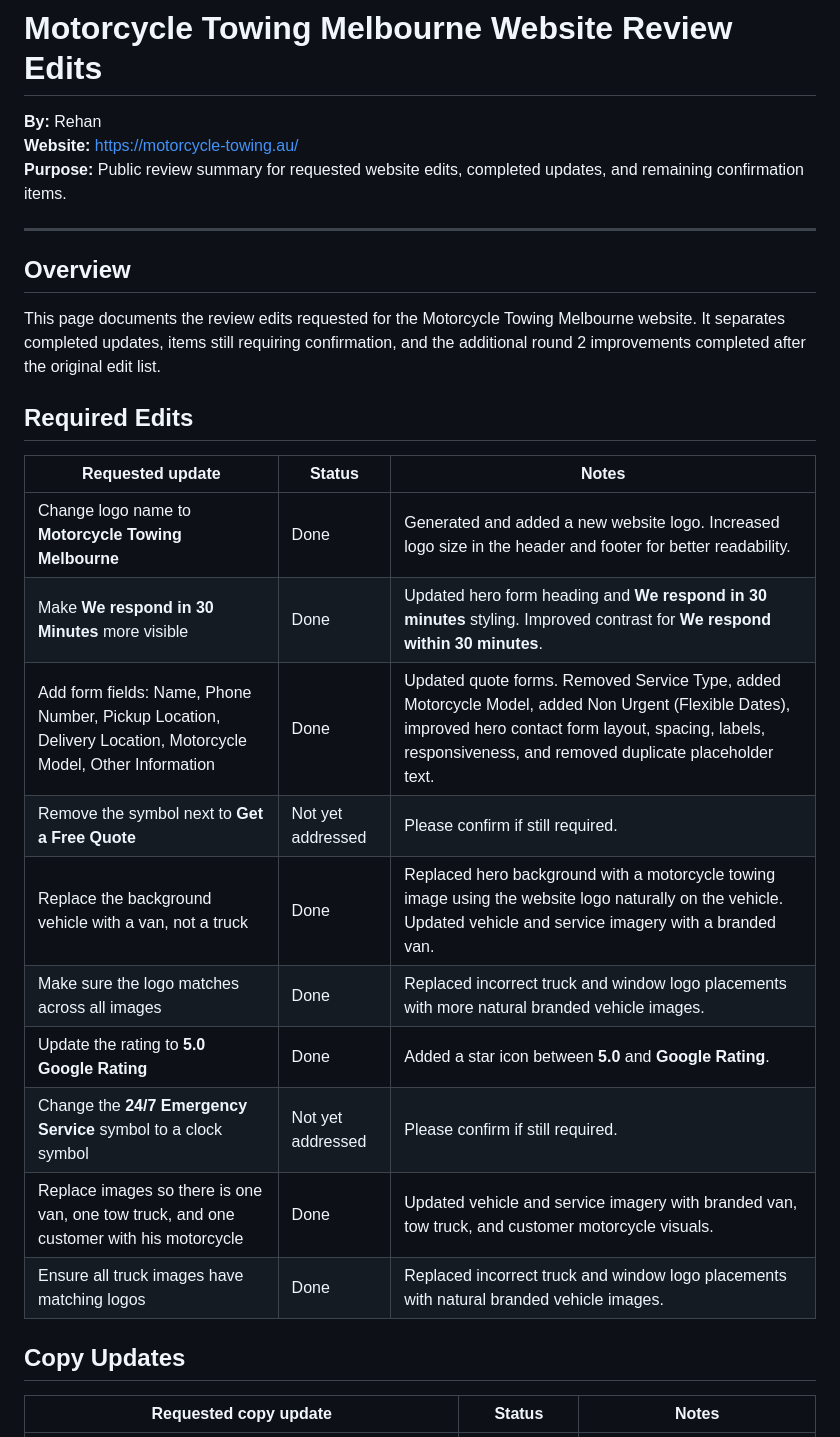
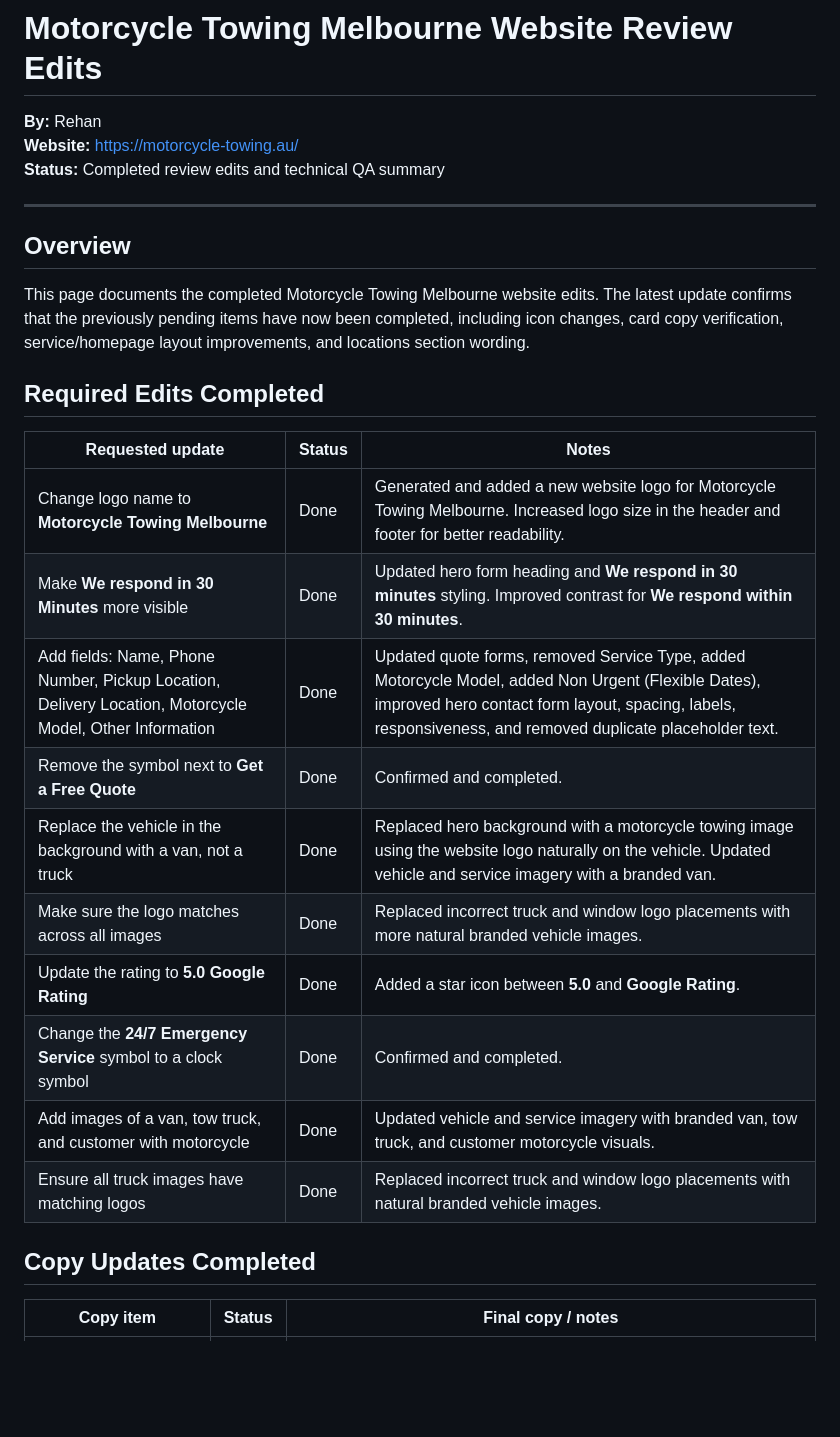
Before and after one commit to Ryannz-dot/motorcycle-towing-melbourne-review-edits, a Markdown page: README.md, the part around one of its changes. GitHub-like rendering; blank space fills up the shorter version.

```diff
--- a/README.md
+++ b/README.md
@@ -2,30 +2,30 @@
 
 **By:** Rehan
 **Website:** https://motorcycle-towing.au/
-**Purpose:** Public review summary for requested website edits, completed updates, and remaining confirmation items.
+**Status:** Completed review edits and technical QA summary
 
 ---
 
 ## Overview
 
-This page documents the review edits requested for the Motorcycle Towing Melbourne website. It separates completed updates, items still requiring confirmation, and the additional round 2 improvements completed after the original edit list.
+This page documents the completed Motorcycle Towing Melbourne website edits. The latest update confirms that the previously pending items have now been completed, including icon changes, card copy verification, service/homepage layout improvements, and locations section wording.
 
-## Required Edits
+## Required Edits Completed
 
 | Requested update | Status | Notes |
 |---|---|---|
-| Change logo name to **Motorcycle Towing Melbourne** | Done | Generated and added a new website logo. Increased logo size in the header and footer for better readability. |
+| Change logo name to **Motorcycle Towing Melbourne** | Done | Generated and added a new website logo for Motorcycle Towing Melbourne. Increased logo size in the header and footer for better readability. |
 | Make **We respond in 30 Minutes** more visible | Done | Updated hero form heading and **We respond in 30 minutes** styling. Improved contrast for **We respond within 30 minutes**. |
-| Add form fields: Name, Phone Number, Pickup Location, Delivery Location, Motorcycle Model, Other Information | Done | Updated quote forms. Removed Service Type, added Motorcycle Model, added Non Urgent (Flexible Dates), improved hero contact form layout, spacing, labels, responsiveness, and removed duplicate placeholder text. |
-| Remove the symbol next to **Get a Free Quote** | Not yet addressed | Please confirm if still required. |
-| Replace the background vehicle with a van, not a truck | Done | Replaced hero background with a motorcycle towing image using the website logo naturally on the vehicle. Updated vehicle and service imagery with a branded van. |
+| Add fields: Name, Phone Number, Pickup Location, Delivery Location, Motorcycle Model, Other Information | Done | Updated quote forms, removed Service Type, added Motorcycle Model, added Non Urgent (Flexible Dates), improved hero contact form layout, spacing, labels, responsiveness, and removed duplicate placeholder text. |
+| Remove the symbol next to **Get a Free Quote** | Done | Confirmed and completed. |
+| Replace the vehicle in the background with a van, not a truck | Done | Replaced hero background with a motorcycle towing image using the website logo naturally on the vehicle. Updated vehicle and service imagery with a branded van. |
 | Make sure the logo matches across all images | Done | Replaced incorrect truck and window logo placements with more natural branded vehicle images. |
 | Update the rating to **5.0 Google Rating** | Done | Added a star icon between **5.0** and **Google Rating**. |
-| Change the **24/7 Emergency Service** symbol to a clock symbol | Not yet addressed | Please confirm if still required. |
-| Replace images so there is one van, one tow truck, and one customer with his motorcycle | Done | Updated vehicle and service imagery with branded van, tow truck, and customer motorcycle visuals. |
+| Change the **24/7 Emergency Service** symbol to a clock symbol | Done | Confirmed and completed. |
+| Add images of a van, tow truck, and customer with motorcycle | Done | Updated vehicle and service imagery with branded van, tow truck, and customer motorcycle visuals. |
 | Ensure all truck images have matching logos | Done | Replaced incorrect truck and window logo placements with natural branded vehicle images. |
 
-## Copy Updates
+## Copy Updates Completed
 
-| Requested copy update | Status | Notes |
+| Copy item | Status | Final copy / notes |
 |---|---|---|
```
Also changed, not shown: other parts of README.md (+39 -43 lines).
